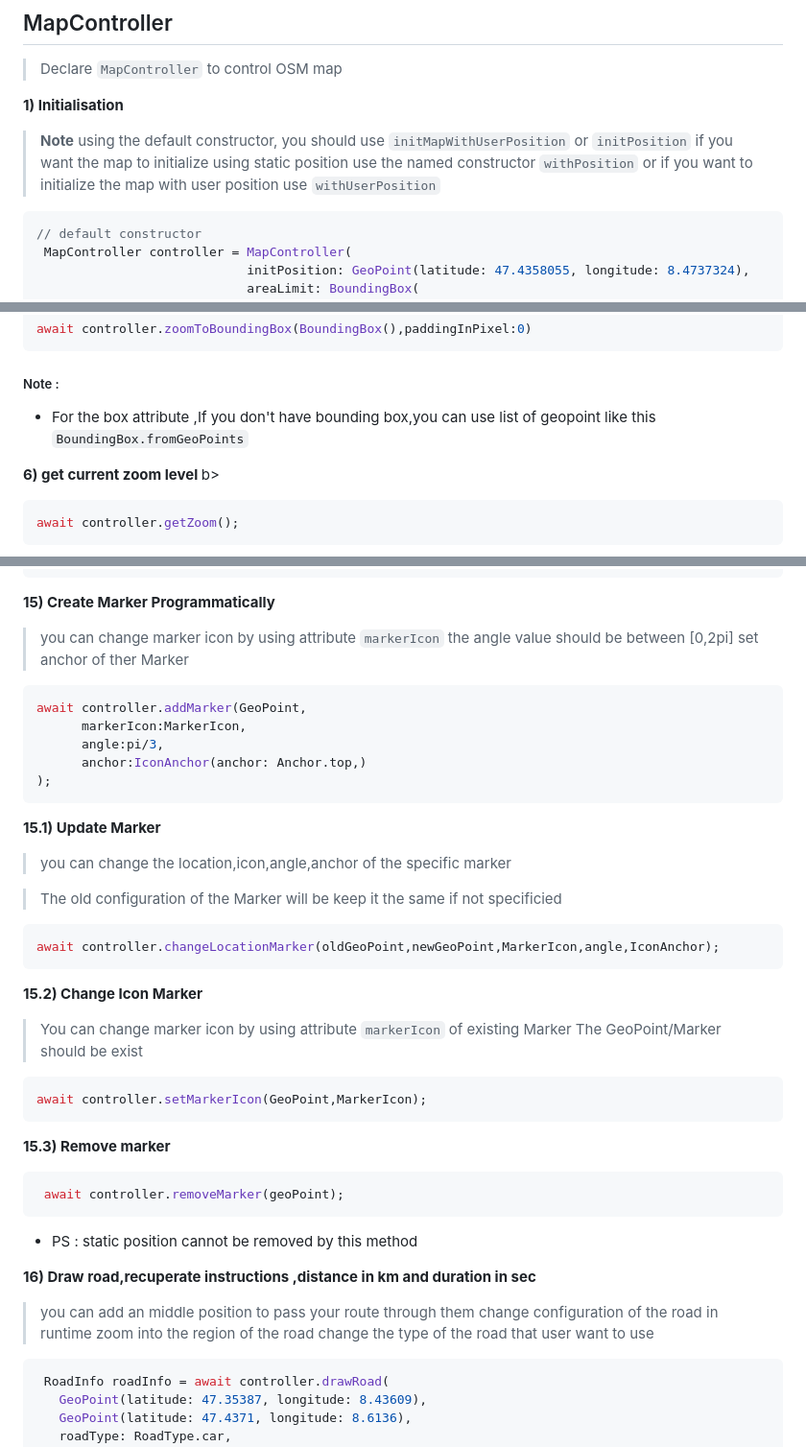
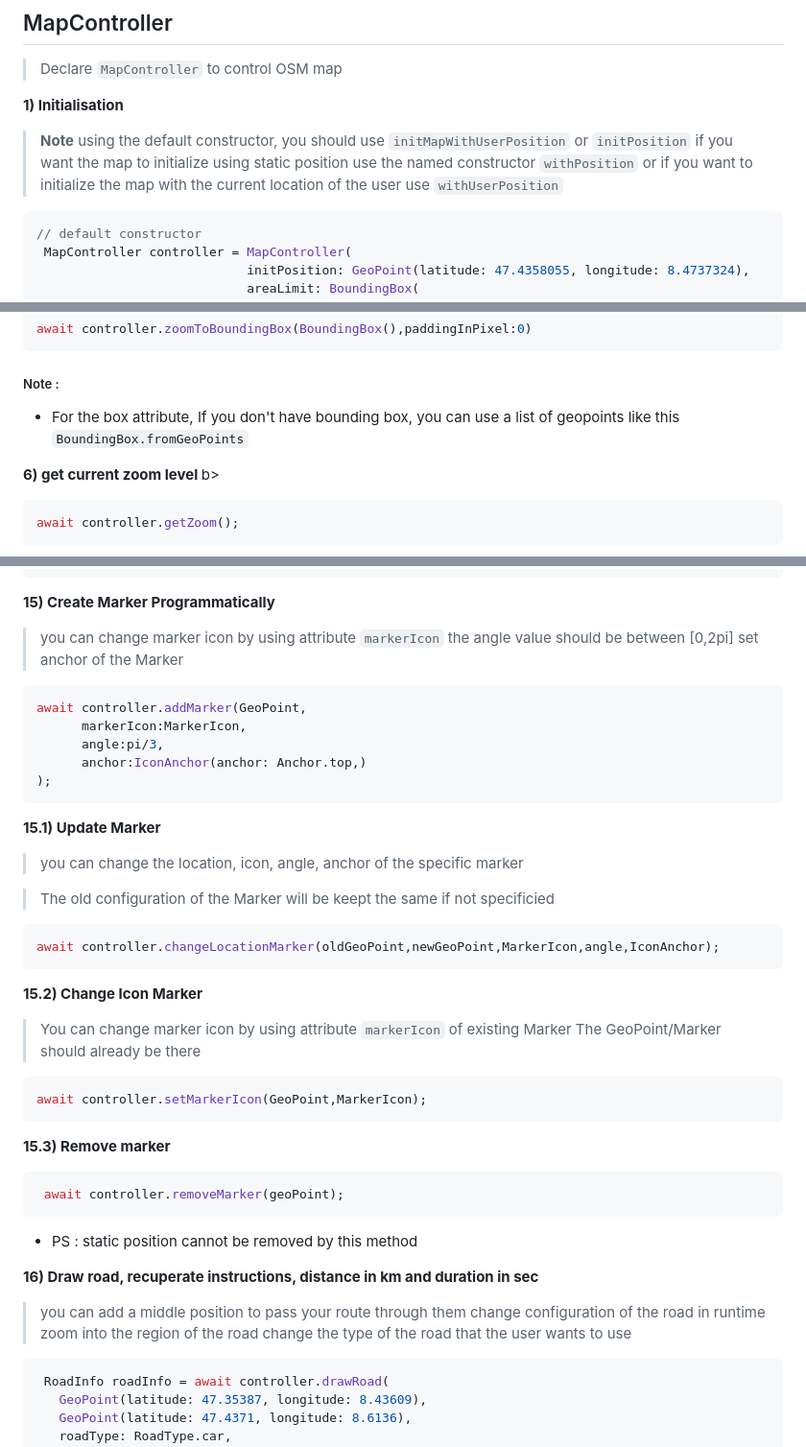
Before and after one commit to liodali/osm_flutter, a Markdown page: README.md, 3 parts joined by grey strips. Shown at 96% size. GitHub-like rendering.

````diff
--- a/README.md
+++ b/README.md
@@ -155,7 +155,7 @@ many thanks for @ben-xD
 > **Note**
 > using the default constructor, you should use `initMapWithUserPosition` or `initPosition`
 > if you want the map to initialize using static position use the named constructor `withPosition`
-> or if you want to initialize the map with user position use `withUserPosition`
+> or if you want to initialize the map with the current location of the user use `withUserPosition`
 
 ```dart
 // default constructor
@@ -294,7 +294,7 @@ await controller.zoomToBoundingBox(BoundingBox(),paddingInPixel:0)
 
 ##### Note :
 
-* For the box attribute ,If you don't have bounding box,you can use list of geopoint like this `BoundingBox.fromGeoPoints`
+* For the box attribute, If you don't have bounding box, you can use a list of geopoints like this `BoundingBox.fromGeoPoints`
 
 <b> 6) get current zoom level </b>b>
 
@@ -420,7 +420,7 @@ controller.listenerRegionIsChanging.addListener(() {
 
 > you can change marker icon by using attribute `markerIcon`
 > the angle value should be between [0,2pi]
-> set anchor of ther Marker
+> set anchor of the Marker
 
 ```dart
 await controller.addMarker(GeoPoint,
@@ -431,9 +431,9 @@ await controller.addMarker(GeoPoint,
 ```
  <b> 15.1) Update Marker </b>
 
- > you can change the location,icon,angle,anchor of the specific marker
+ > you can change the location, icon, angle, anchor of the specific marker
 
- > The old configuration of the Marker will be keep it the same if not specificied
+ > The old configuration of the Marker will be keept the same if not specificied
 
 
 ```dart
@@ -443,7 +443,7 @@ await controller.changeLocationMarker(oldGeoPoint,newGeoPoint,MarkerIcon,angle,I
 <b> 15.2) Change Icon Marker  </b>
 
 > You can change marker icon by using attribute `markerIcon` of existing Marker
-> The GeoPoint/Marker should be exist
+> The GeoPoint/Marker should already be there
 
 ```dart
 await controller.setMarkerIcon(GeoPoint,MarkerIcon);
@@ -457,12 +457,12 @@ await controller.setMarkerIcon(GeoPoint,MarkerIcon);
 * PS : static position cannot be removed by this method
 
 
-<b>16) Draw road,recuperate instructions ,distance in km and duration in sec</b>
+<b>16) Draw road, recuperate instructions, distance in km and duration in sec</b>
 
-> you can add an middle position to pass your route through them
+> you can add a middle position to pass your route through them
 > change configuration of the road in runtime
 > zoom into the region of the road
-> change the type of the road that user want to use
+> change the type of the road that the user wants to use
 
 ```dart
  RoadInfo roadInfo = await controller.drawRoad(
````
Also changed, not shown: other parts of README.md (+12 -12 lines).
